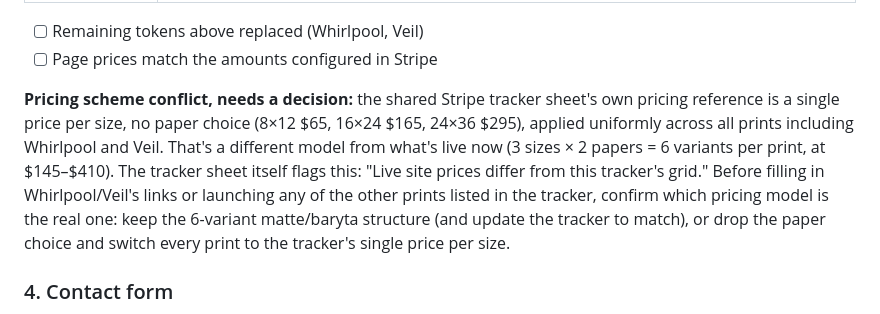
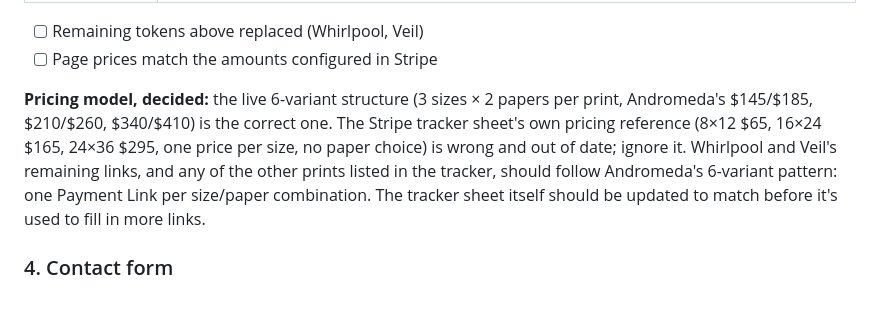
Before and after one commit to highthroughput/Whisper-project, a Markdown page: abdur-astro/README.md, the part around the change. Rendered like a GitHub page.

Commit message:
Resolve pricing model decision: keep the live 6-variant structure
Confirmed with the site owner: the live 3-sizes x 2-papers structure
(Andromeda's $145-410 ladder) is correct. The Stripe tracker sheet's own
pricing reference (single price per size, no paper choice) is outdated
and wrong. Documented this so Whirlpool/Veil's remaining links and any
future prints from the tracker follow Andromeda's pattern instead of
the sheet's grid.

```diff
--- a/abdur-astro/README.md
+++ b/abdur-astro/README.md
@@ -168,17 +168,14 @@ Replace each token in the named file under `src/content/prints/` with a real
 - [ ] Remaining tokens above replaced (Whirlpool, Veil)
 - [ ] Page prices match the amounts configured in Stripe
 
-**Pricing scheme conflict, needs a decision:** the shared Stripe tracker
-sheet's own pricing reference is a single price per size, no paper choice
-(8×12 $65, 16×24 $165, 24×36 $295), applied uniformly across all prints
-including Whirlpool and Veil. That's a different model from what's live now
-(3 sizes × 2 papers = 6 variants per print, at $145–$410). The tracker sheet
-itself flags this: "Live site prices differ from this tracker's grid." Before
-filling in Whirlpool/Veil's links or launching any of the other prints
-listed in the tracker, confirm which pricing model is the real one: keep
-the 6-variant matte/baryta structure (and update the tracker to match), or
-drop the paper choice and switch every print to the tracker's single price
-per size.
+**Pricing model, decided:** the live 6-variant structure (3 sizes × 2 papers
+per print, Andromeda's $145/$185, $210/$260, $340/$410) is the correct one.
+The Stripe tracker sheet's own pricing reference (8×12 $65, 16×24 $165,
+24×36 $295, one price per size, no paper choice) is wrong and out of date;
+ignore it. Whirlpool and Veil's remaining links, and any of the other prints
+listed in the tracker, should follow Andromeda's 6-variant pattern: one
+Payment Link per size/paper combination. The tracker sheet itself should be
+updated to match before it's used to fill in more links.
 
 ### 4. Contact form
 
```
